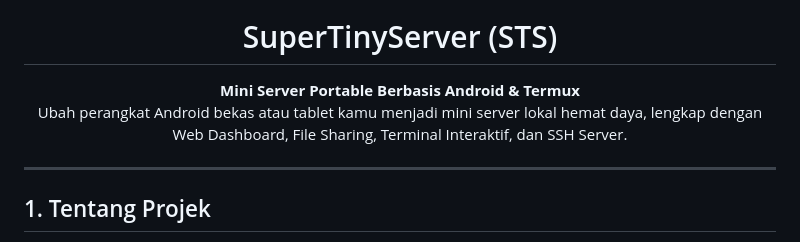
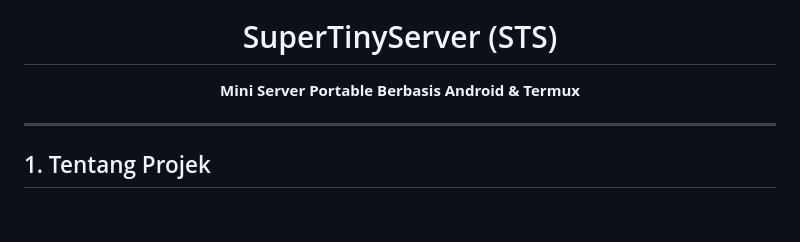
Before and after one commit to Amrlwcksn/SuperTinyServer, a Markdown page: README.md, the part around the change. GitHub-like rendering; blank space fills up the shorter version.

Commit message:
update repo

```diff
--- a/README.md
+++ b/README.md
@@ -5,9 +5,7 @@
 <h1 align="center">SuperTinyServer (STS)</h1>
 
 <p align="center">
-  <b>Mini Server Portable Berbasis Android & Termux</b><br>
-  Ubah perangkat Android bekas atau tablet kamu menjadi mini server lokal hemat daya, lengkap dengan Web Dashboard, File Sharing, Terminal Interaktif, dan SSH Server.
-</p>
+  <b>Mini Server Portable Berbasis Android & Termux</b>
 
 ---
 
```
